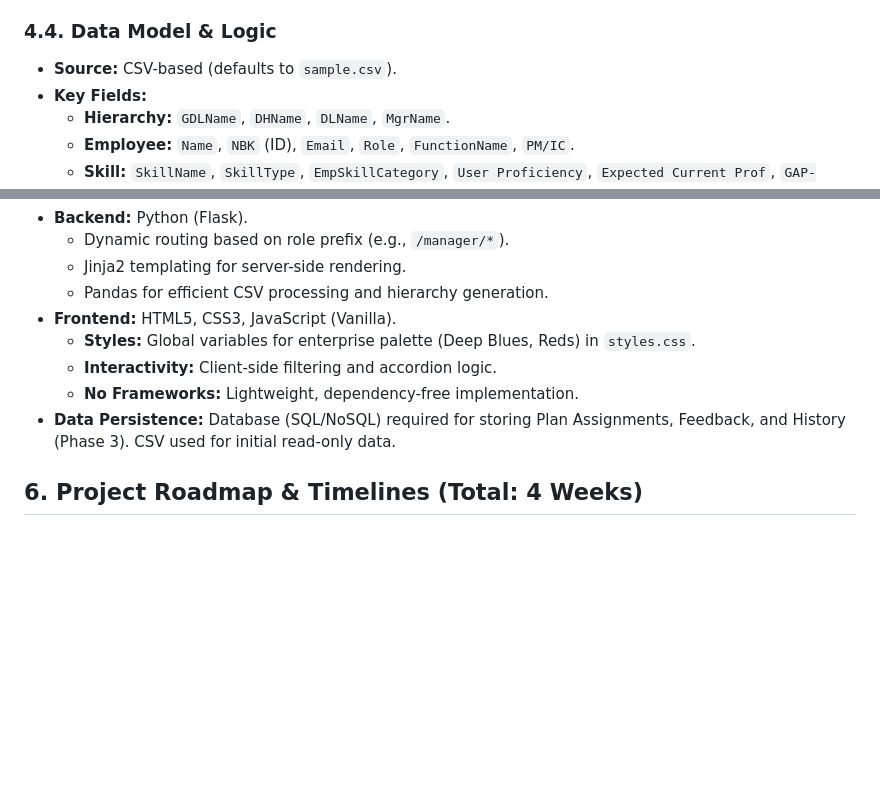
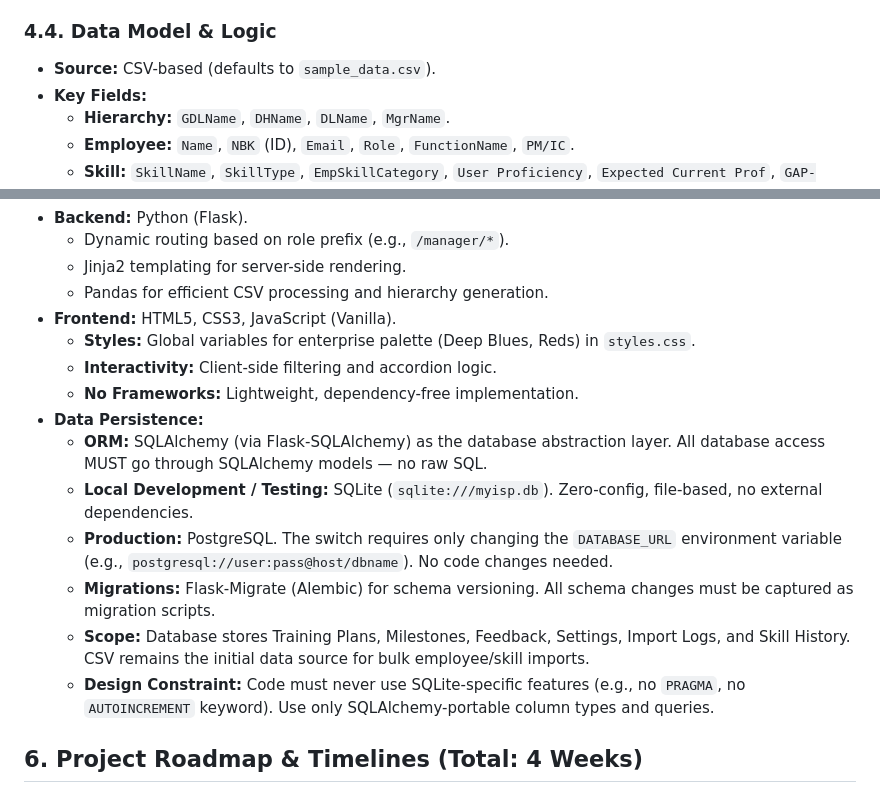
Before and after one commit to raiaman15/skill-gap-analyzer, a Markdown page: PRD.md, 2 parts joined by grey strips. Drawn GitHub-style; blank space fills up the shorter version.

```diff
--- a/PRD.md
+++ b/PRD.md
@@ -74,7 +74,7 @@ The system enforces strict role-based data isolation and navigation.
 *   **GDL Level Report:** Enterprise rollups, comparative analytics across DHs, and executive summaries.
 
 ### 4.4. Data Model & Logic
-*   **Source:** CSV-based (defaults to `sample.csv`).
+*   **Source:** CSV-based (defaults to `sample_data.csv`).
 *   **Key Fields:**
     *   **Hierarchy:** `GDLName`, `DHName`, `DLName`, `MgrName`.
     *   **Employee:** `Name`, `NBK` (ID), `Email`, `Role`, `FunctionName`, `PM/IC`.
@@ -95,7 +95,13 @@ The system enforces strict role-based data isolation and navigation.
     *   **Styles:** Global variables for enterprise palette (Deep Blues, Reds) in `styles.css`.
     *   **Interactivity:** Client-side filtering and accordion logic.
     *   **No Frameworks:** Lightweight, dependency-free implementation.
-*   **Data Persistence:** Database (SQL/NoSQL) required for storing Plan Assignments, Feedback, and History (Phase 3). CSV used for initial read-only data.
+*   **Data Persistence:**
+    *   **ORM:** SQLAlchemy (via Flask-SQLAlchemy) as the database abstraction layer. All database access MUST go through SQLAlchemy models — no raw SQL.
+    *   **Local Development / Testing:** SQLite (`sqlite:///myisp.db`). Zero-config, file-based, no external dependencies.
+    *   **Production:** PostgreSQL. The switch requires only changing the `DATABASE_URL` environment variable (e.g., `postgresql://user:pass@host/dbname`). No code changes needed.
+    *   **Migrations:** Flask-Migrate (Alembic) for schema versioning. All schema changes must be captured as migration scripts.
+    *   **Scope:** Database stores Training Plans, Milestones, Feedback, Settings, Import Logs, and Skill History. CSV remains the initial data source for bulk employee/skill imports.
+    *   **Design Constraint:** Code must never use SQLite-specific features (e.g., no `PRAGMA`, no `AUTOINCREMENT` keyword). Use only SQLAlchemy-portable column types and queries.
 
 ## 6. Project Roadmap & Timelines (Total: 4 Weeks)
 
```
Also changed, not shown: to-do.md (added, +457 -0 lines).
